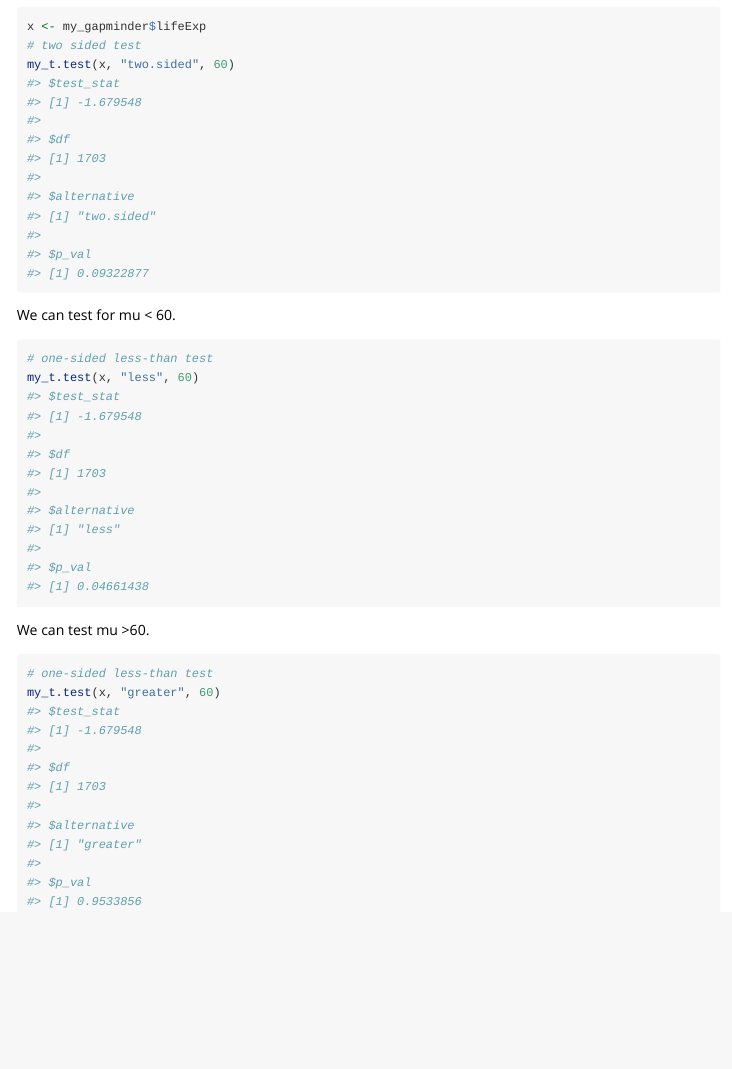
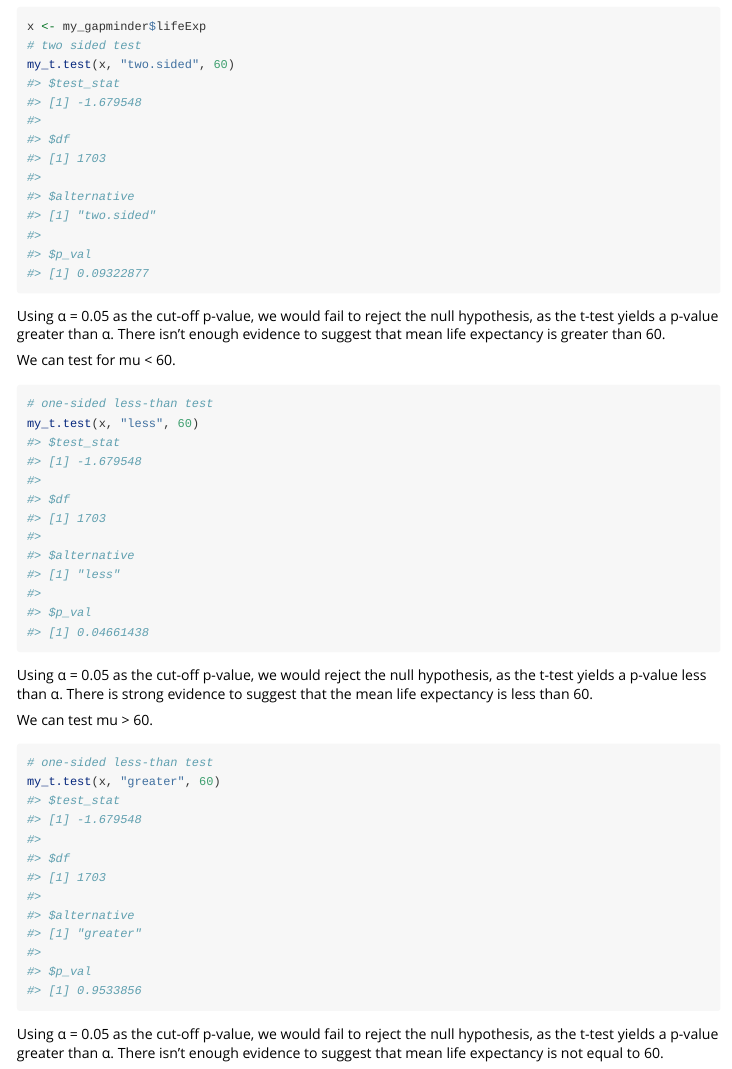
Before and after one commit to toadmengo/Proj3Package, an R Markdown document (vignettes/tutorial.Rmd): the page in a window 1100 px wide, from 590 px down before the commit and from 580 px down after it, so that both start at the same text. Rendered offline with R 4.5, knitr and Pandoc, with nearby package versions; code that draws random numbers runs with fixed seeds of ours.

Commit message:
new commit

````diff
--- a/vignettes/tutorial.Rmd
+++ b/vignettes/tutorial.Rmd
@@ -42,6 +42,8 @@ x <- my_gapminder$lifeExp
 my_t.test(x, "two.sided", 60)
 ```
 
+Using α = 0.05 as the cut-off p-value, we would fail to reject the null hypothesis, as the t-test yields a p-value greater than α. There isn't enough evidence to suggest that mean life expectancy is greater than 60.
+
 We can test for mu < 60.
 
 ```{r}
@@ -49,8 +51,13 @@ We can test for mu < 60.
 my_t.test(x, "less", 60)
 ```
 
-We can test mu >60.
+Using α = 0.05 as the cut-off p-value, we would reject the null hypothesis, as the t-test yields a p-value less than α. There is strong evidence to suggest that the mean life expectancy is less than 60.
+
+We can test mu > 60.
+
 ```{r}
 # one-sided less-than test
 my_t.test(x, "greater", 60)
 ```
+
+Using α = 0.05 as the cut-off p-value, we would fail to reject the null hypothesis, as the t-test yields a p-value greater than α. There isn't enough evidence to suggest that mean life expectancy is not equal to 60.
````
Also changed, not shown: vignettes/tutorial.Rmd (2 more changed lines).
